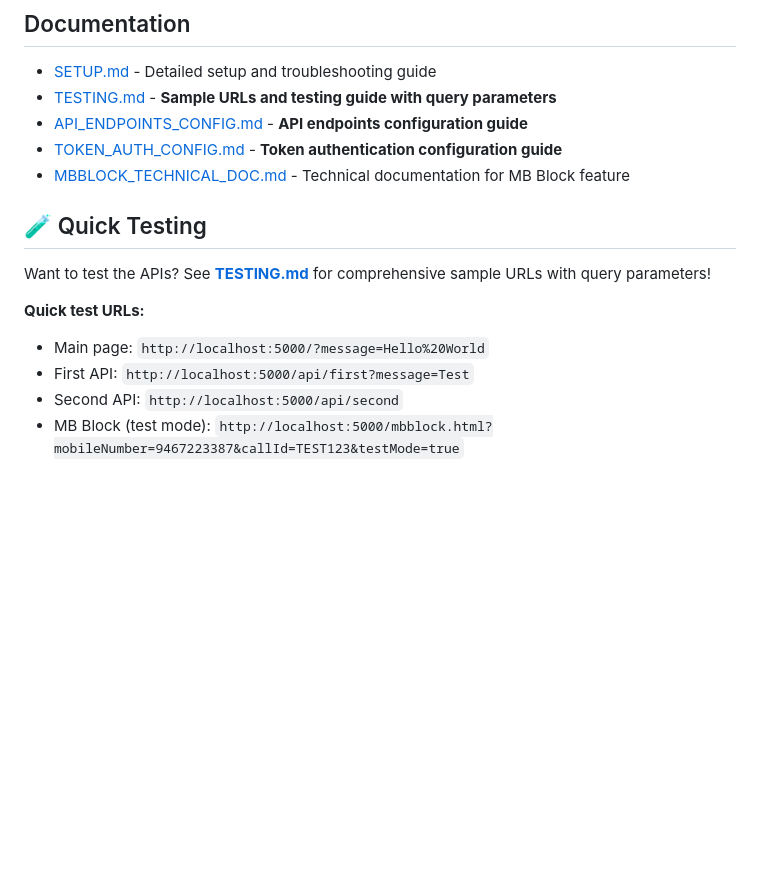
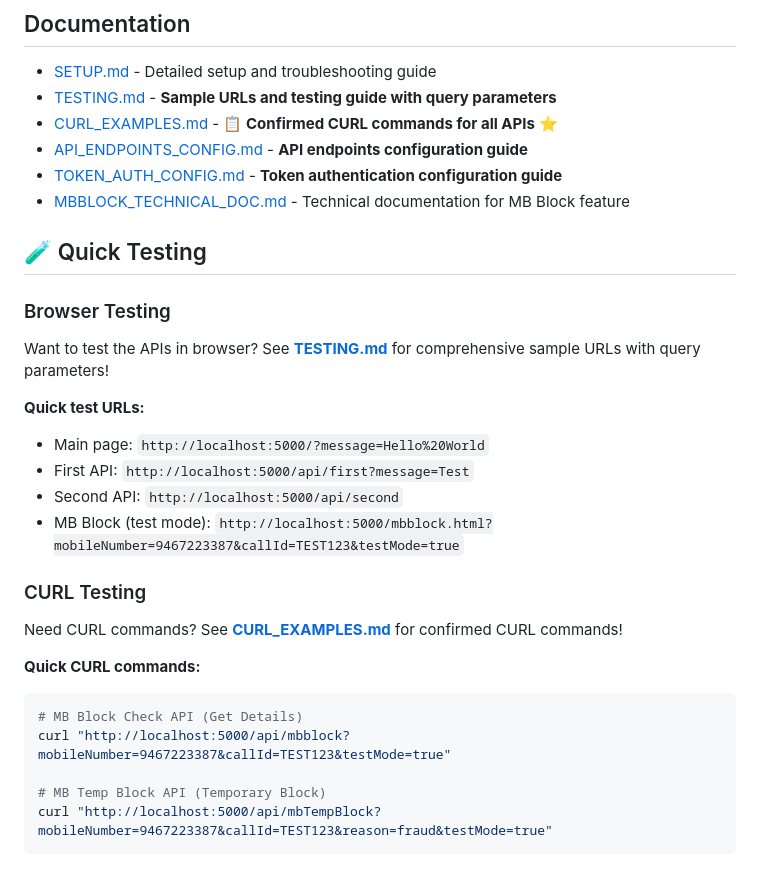
Before and after one commit to livesid44/mbbusiness, a Markdown page: README.md, the part around the change. Rendered like a GitHub page; blank space fills up the shorter version.

Commit message:
Add comprehensive CURL command documentation for all APIs
Co-authored-by: livesid44 <169084330+livesid44@users.noreply.github.com>

````diff
--- a/README.md
+++ b/README.md
@@ -162,16 +162,30 @@ See detailed documentation for more information.
 
 - [SETUP.md](SETUP.md) - Detailed setup and troubleshooting guide
 - [TESTING.md](TESTING.md) - **Sample URLs and testing guide with query parameters**
+- [CURL_EXAMPLES.md](CURL_EXAMPLES.md) - **📋 Confirmed CURL commands for all APIs** ⭐
 - [API_ENDPOINTS_CONFIG.md](MbBusinessApp/API_ENDPOINTS_CONFIG.md) - **API endpoints configuration guide**
 - [TOKEN_AUTH_CONFIG.md](MbBusinessApp/TOKEN_AUTH_CONFIG.md) - **Token authentication configuration guide**
 - [MBBLOCK_TECHNICAL_DOC.md](MbBusinessApp/MBBLOCK_TECHNICAL_DOC.md) - Technical documentation for MB Block feature
 
 ## 🧪 Quick Testing
 
-Want to test the APIs? See **[TESTING.md](TESTING.md)** for comprehensive sample URLs with query parameters!
+### Browser Testing
+Want to test the APIs in browser? See **[TESTING.md](TESTING.md)** for comprehensive sample URLs with query parameters!
 
 **Quick test URLs:**
 - Main page: `http://localhost:5000/?message=Hello%20World`
 - First API: `http://localhost:5000/api/first?message=Test`
 - Second API: `http://localhost:5000/api/second`
 - MB Block (test mode): `http://localhost:5000/mbblock.html?mobileNumber=9467223387&callId=TEST123&testMode=true`
+
+### CURL Testing
+Need CURL commands? See **[CURL_EXAMPLES.md](CURL_EXAMPLES.md)** for confirmed CURL commands!
+
+**Quick CURL commands:**
+```bash
+# MB Block Check API (Get Details)
+curl "http://localhost:5000/api/mbblock?mobileNumber=9467223387&callId=TEST123&testMode=true"
+
+# MB Temp Block API (Temporary Block)
+curl "http://localhost:5000/api/mbTempBlock?mobileNumber=9467223387&callId=TEST123&reason=fraud&testMode=true"
+```
````
Also changed, not shown: CURL_EXAMPLES.md (added, +478 -0 lines).
